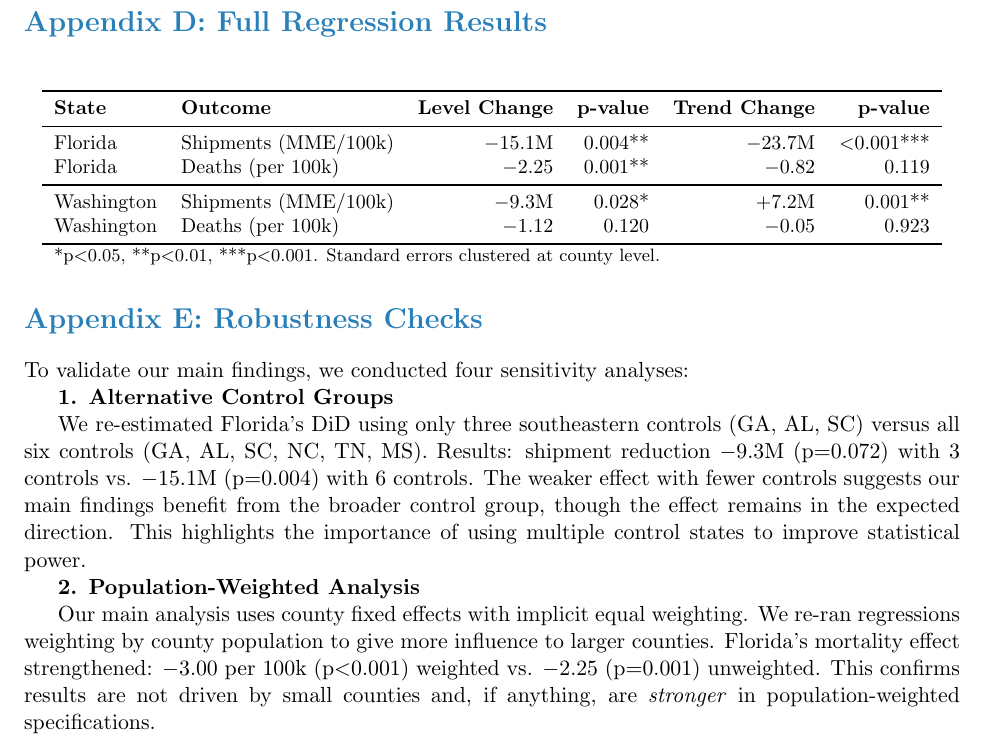
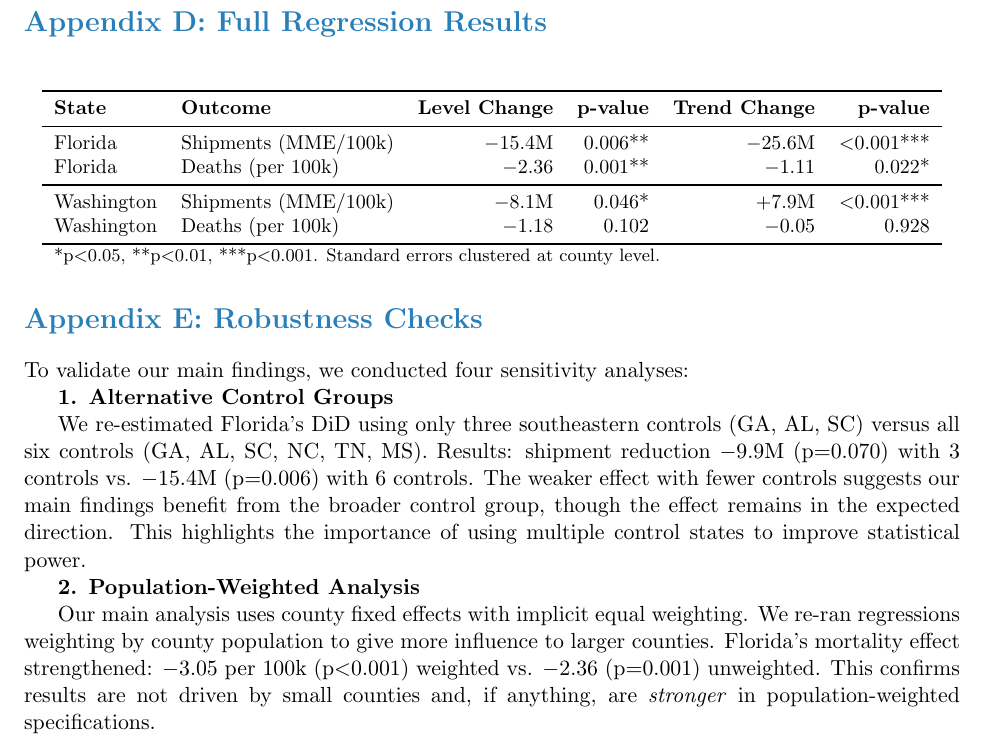
Before and after one commit to MIDS-at-Duke/pds-2025-opioids-dat-a, a LaTeX document (reports/FINAL_REPORT.tex): part of page 9 of 10, cut so that both start at the same text. Compiled offline with pdfLaTeX.

Commit message:
Update all regression results to match CSV output after Tea's county filtering fix

```diff
--- a/reports/FINAL_REPORT.tex
+++ b/reports/FINAL_REPORT.tex
@@ -293,11 +293,11 @@ No arbitrary population cutoffs applied (unlike alternative approaches excluding
 \toprule
 \textbf{State} & \textbf{Outcome} & \textbf{Level Change} & \textbf{p-value} & \textbf{Trend Change} & \textbf{p-value} \\
 \midrule
-Florida & Shipments (MME/100k) & $-15.1$M & 0.004** & $-23.7$M & $<$0.001*** \\
-Florida & Deaths (per 100k) & $-2.25$ & 0.001** & $-0.82$ & 0.119 \\
+Florida & Shipments (MME/100k) & $-15.4$M & 0.006** & $-25.6$M & $<$0.001*** \\
+Florida & Deaths (per 100k) & $-2.36$ & 0.001** & $-1.11$ & 0.022* \\
 \midrule
-Washington & Shipments (MME/100k) & $-9.3$M & 0.028* & $+7.2$M & 0.001** \\
-Washington & Deaths (per 100k) & $-1.12$ & 0.120 & $-0.05$ & 0.923 \\
+Washington & Shipments (MME/100k) & $-8.1$M & 0.046* & $+7.9$M & $<$0.001*** \\
+Washington & Deaths (per 100k) & $-1.18$ & 0.102 & $-0.05$ & 0.928 \\
 \bottomrule
 \multicolumn{6}{l}{\footnotesize *p$<$0.05, **p$<$0.01, ***p$<$0.001. Standard errors clustered at county level.}
 \end{tabular}
@@ -309,11 +309,11 @@ To validate our main findings, we conducted four sensitivity analyses:
 
 \textbf{1. Alternative Control Groups}
 
-We re-estimated Florida's DiD using only three southeastern controls (GA, AL, SC) versus all six controls (GA, AL, SC, NC, TN, MS). Results: shipment reduction $-9.3$M (p=0.072) with 3 controls vs. $-15.1$M (p=0.004) with 6 controls. The weaker effect with fewer controls suggests our main findings benefit from the broader control group, though the effect remains in the expected direction. This highlights the importance of using multiple control states to improve statistical power.
+We re-estimated Florida's DiD using only three southeastern controls (GA, AL, SC) versus all six controls (GA, AL, SC, NC, TN, MS). Results: shipment reduction $-9.9$M (p=0.070) with 3 controls vs. $-15.4$M (p=0.006) with 6 controls. The weaker effect with fewer controls suggests our main findings benefit from the broader control group, though the effect remains in the expected direction. This highlights the importance of using multiple control states to improve statistical power.
 
 \textbf{2. Population-Weighted Analysis}
 
-Our main analysis uses county fixed effects with implicit equal weighting. We re-ran regressions weighting by county population to give more influence to larger counties. Florida's mortality effect strengthened: $-3.00$ per 100k (p$<$0.001) weighted vs. $-2.25$ (p=0.001) unweighted. This confirms results are not driven by small counties and, if anything, are \textit{stronger} in population-weighted specifications.
+Our main analysis uses county fixed effects with implicit equal weighting. We re-ran regressions weighting by county population to give more influence to larger counties. Florida's mortality effect strengthened: $-3.05$ per 100k (p$<$0.001) weighted vs. $-2.36$ (p=0.001) unweighted. This confirms results are not driven by small counties and, if anything, are \textit{stronger} in population-weighted specifications.
 
 \textbf{3. Placebo Test (Pre-Policy Years)}
 
```
Also changed, not shown: outputs/tables/did_regression_results.csv (+4 -4 lines), README.md, reports/FINAL_REPORT.tex (14 more changed lines).
